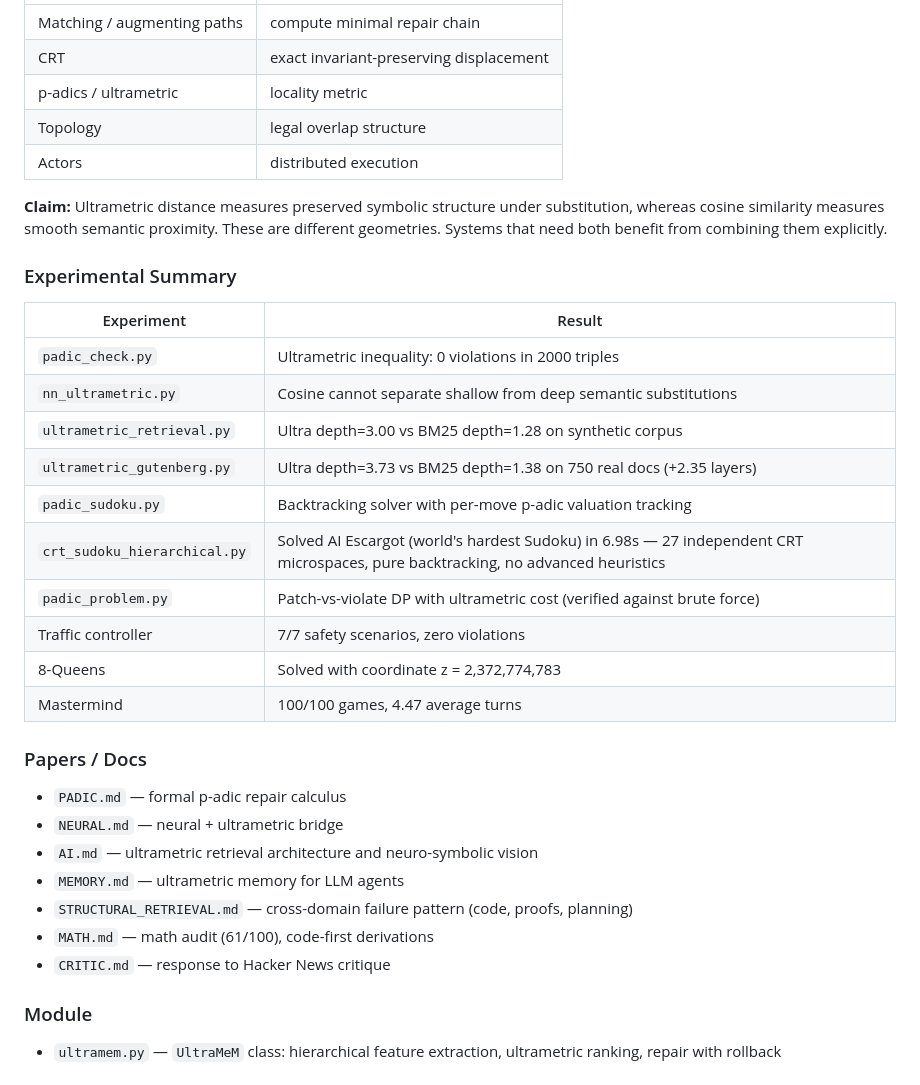
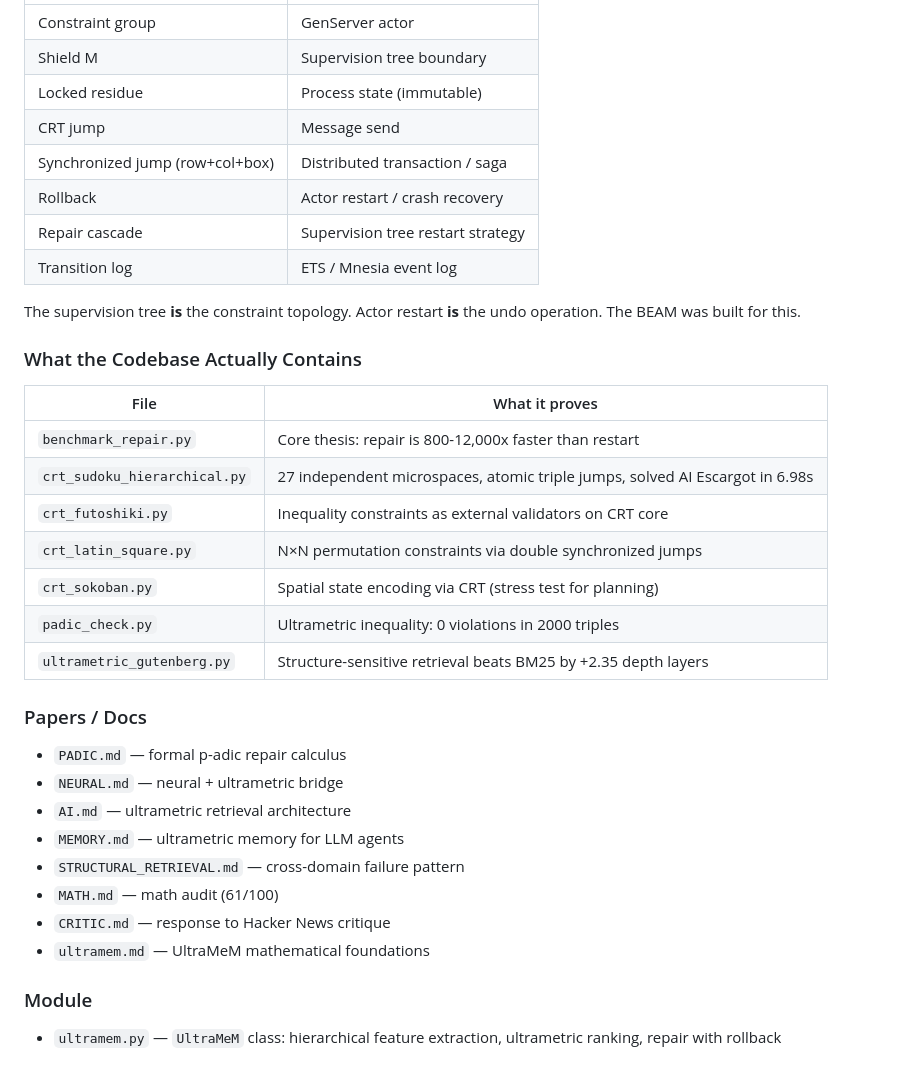
Before and after one commit to sethuiyer/geometry-of-conditional-logic, a Markdown page: README.md, the part around one of its changes. Rendered like a GitHub page.

```diff
--- a/README.md
+++ b/README.md
@@ -14,36 +65,37 @@ The project started by asking whether conditional logic had inherent continuous
 |---|---|
-| Matching / augmenting paths | compute minimal repair chain |
-| CRT | exact invariant-preserving displacement |
-| p-adics / ultrametric | locality metric |
-| Topology | legal overlap structure |
-| Actors | distributed execution |
+| Constraint group | GenServer actor |
+| Shield M | Supervision tree boundary |
+| Locked residue | Process state (immutable) |
+| CRT jump | Message send |
+| Synchronized jump (row+col+box) | Distributed transaction / saga |
+| Rollback | Actor restart / crash recovery |
+| Repair cascade | Supervision tree restart strategy |
+| Transition log | ETS / Mnesia event log |
 
-**Claim:** Ultrametric distance measures preserved symbolic structure under substitution, whereas cosine similarity measures smooth semantic proximity. These are different geometries. Systems that need both benefit from combining them explicitly.
+The supervision tree **is** the constraint topology. Actor restart **is** the undo operation. The BEAM was built for this.
 
-### Experimental Summary
+### What the Codebase Actually Contains
 
-| Experiment | Result |
+| File | What it proves |
 |---|---|
+| `benchmark_repair.py` | Core thesis: repair is 800-12,000x faster than restart |
+| `crt_sudoku_hierarchical.py` | 27 independent microspaces, atomic triple jumps, solved AI Escargot in 6.98s |
+| `crt_futoshiki.py` | Inequality constraints as external validators on CRT core |
+| `crt_latin_square.py` | N×N permutation constraints via double synchronized jumps |
+| `crt_sokoban.py` | Spatial state encoding via CRT (stress test for planning) |
 | `padic_check.py` | Ultrametric inequality: 0 violations in 2000 triples |
-| `nn_ultrametric.py` | Cosine cannot separate shallow from deep semantic substitutions |
-| `ultrametric_retrieval.py` | Ultra depth=3.00 vs BM25 depth=1.28 on synthetic corpus |
-| `ultrametric_gutenberg.py` | Ultra depth=3.73 vs BM25 depth=1.38 on 750 real docs (+2.35 layers) |
-| `padic_sudoku.py` | Backtracking solver with per-move p-adic valuation tracking |
-| `crt_sudoku_hierarchical.py` | Solved AI Escargot (world's hardest Sudoku) in 6.98s — 27 independent CRT microspaces, pure backtracking, no advanced heuristics |
-| `padic_problem.py` | Patch-vs-violate DP with ultrametric cost (verified against brute force) |
-| Traffic controller | 7/7 safety scenarios, zero violations |
-| 8-Queens | Solved with coordinate z = 2,372,774,783 |
-| Mastermind | 100/100 games, 4.47 average turns |
+| `ultrametric_gutenberg.py` | Structure-sensitive retrieval beats BM25 by +2.35 depth layers |
 
 ### Papers / Docs
 
 - `PADIC.md` — formal p-adic repair calculus
 - `NEURAL.md` — neural + ultrametric bridge
-- `AI.md` — ultrametric retrieval architecture and neuro-symbolic vision
+- `AI.md` — ultrametric retrieval architecture
 - `MEMORY.md` — ultrametric memory for LLM agents
-- `STRUCTURAL_RETRIEVAL.md` — cross-domain failure pattern (code, proofs, planning)
-- `MATH.md` — math audit (61/100), code-first derivations
+- `STRUCTURAL_RETRIEVAL.md` — cross-domain failure pattern
+- `MATH.md` — math audit (61/100)
 - `CRITIC.md` — response to Hacker News critique
+- `ultramem.md` — UltraMeM mathematical foundations
 
 ### Module
 
```
Also changed, not shown: other parts of README.md (+58 -7 lines).
